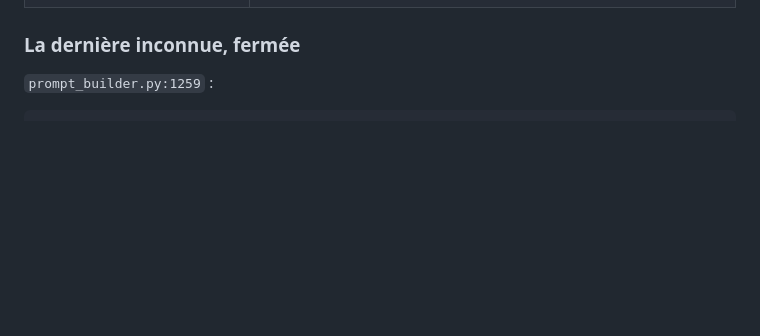
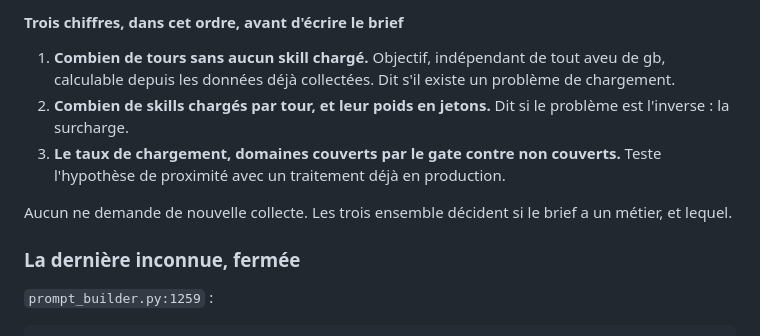
Before and after one commit to N0AH-sve/Hermes-librarian, a Markdown page: docs/architecture.md, the part around one of its changes. Drawn GitHub-style; blank space fills up the shorter version.

```diff
--- a/docs/architecture.md
+++ b/docs/architecture.md
@@ -1771,3 +1844,16 @@ C'est exactement la distinction que la phase 1 mesure déjà —
+#### Trois chiffres, dans cet ordre, avant d'écrire le brief
+
+1. **Combien de tours sans aucun skill chargé.** Objectif, indépendant de tout
+   aveu de gb, calculable depuis les données déjà collectées. Dit s'il existe un
+   problème de chargement.
+2. **Combien de skills chargés par tour, et leur poids en jetons.** Dit si le
+   problème est l'inverse : la surcharge.
+3. **Le taux de chargement, domaines couverts par le gate contre non couverts.**
+   Teste l'hypothèse de proximité avec un traitement déjà en production.
+
+Aucun ne demande de nouvelle collecte. Les trois ensemble décident si le brief a
+un métier, et lequel.
+
 ### La dernière inconnue, fermée
 
 `prompt_builder.py:1259` :
```
Also changed, not shown: other parts of docs/architecture.md (+73 -0 lines).
